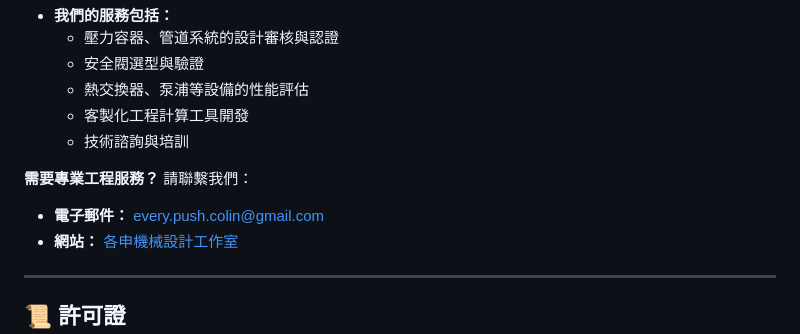
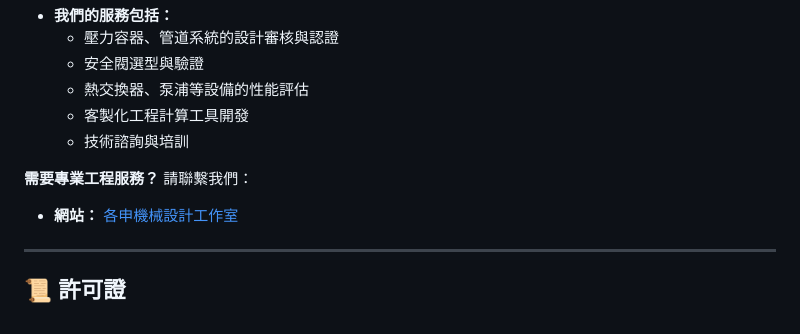
Before and after one commit to roscoe-tw/safety-valve-calculator, a Markdown page: README.md, the part around the change. Drawn GitHub-style.

Commit message:
修改介紹
	修改：     README.md

```diff
--- a/README.md
+++ b/README.md
@@ -68,7 +68,6 @@
 
 **需要專業工程服務？** 請聯繫我們：
 
-*   **電子郵件：** every.push.colin@gmail.com
 *   **網站：** [各申機械設計工作室](https://sites.google.com/view/each-application/homepage)
 
 ---
```
